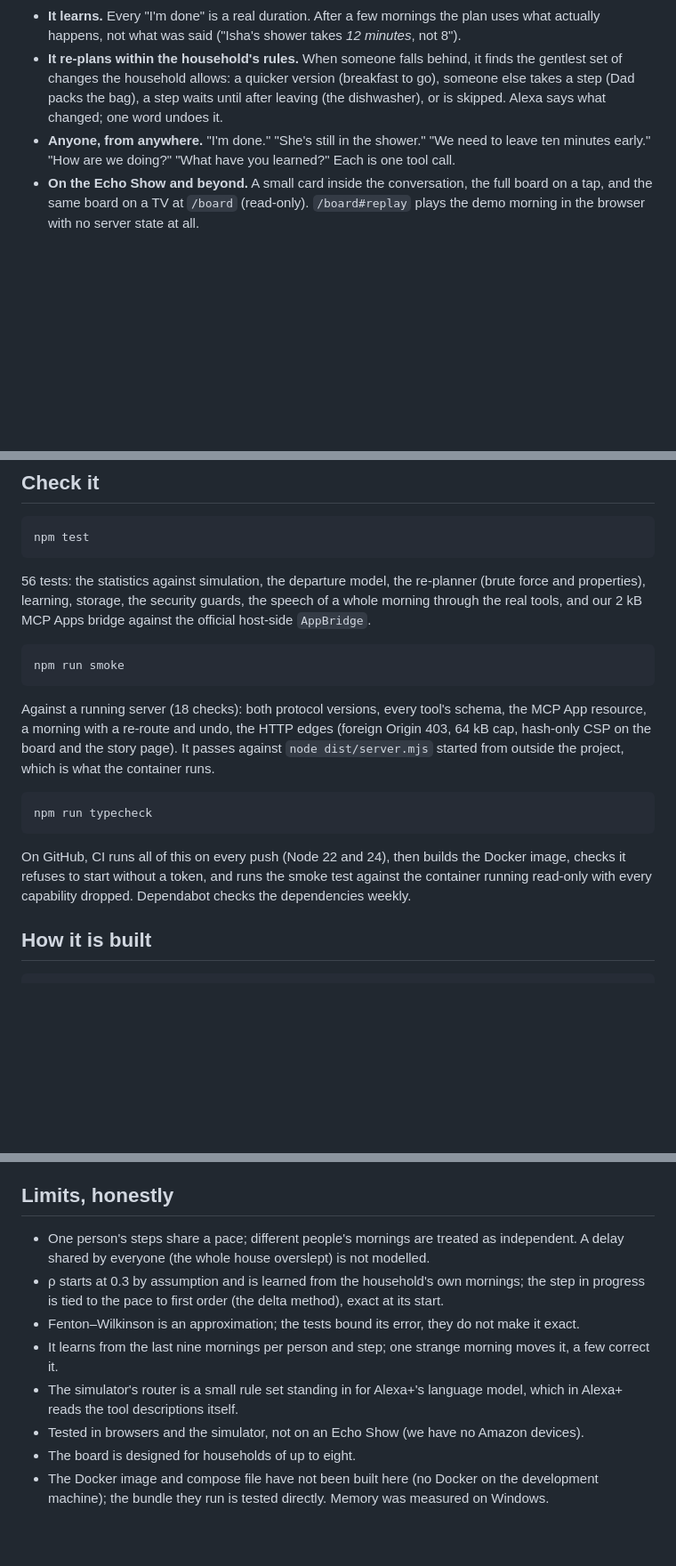
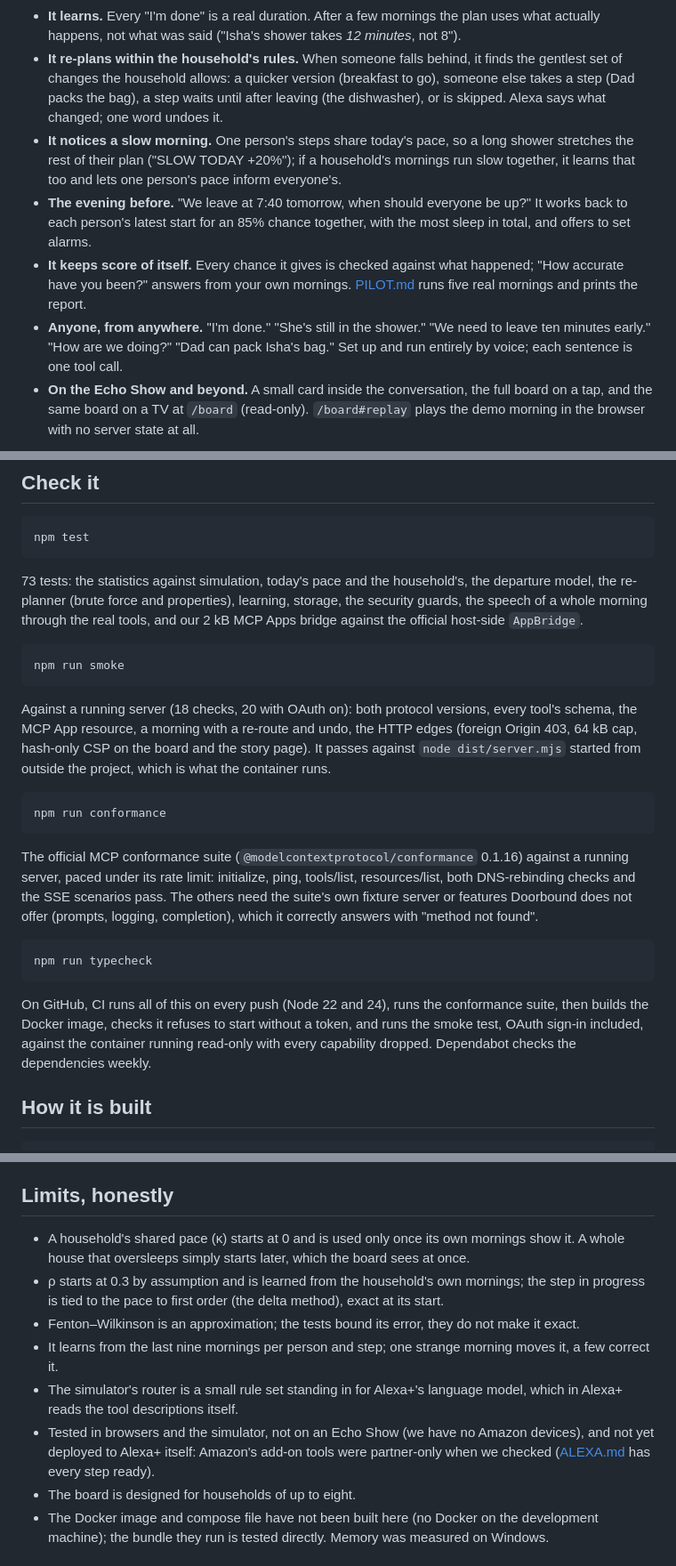
Before and after one commit to nika619/Doorbound, a Markdown page: README.md, 3 parts joined by grey strips. Shown at 89% size. Rendered like a GitHub page; blank space fills up the shorter version.

Commit message:
docs: README for the pace, plan tomorrow, kept score, voice setup and conformance

````diff
--- a/README.md
+++ b/README.md
@@ -26,7 +26,10 @@ The usual tools are a timer per task or a checklist per person. Neither knows th
 - **A board for the kitchen screen.** One row per person in split-flap letters: what they are doing, what is next, a status (ON TIME, TIGHT, DELAYED), their chance of being ready by the gate drawn as a live curve (the filled part is before the gate), and the time they will be ready by. Below, a runway: everyone's remaining steps laid out to the gate, with a soft tail showing how late it could realistically run.
 - **It learns.** Every "I'm done" is a real duration. After a few mornings the plan uses what actually happens, not what was said ("Isha's shower takes *12 minutes*, not 8").
 - **It re-plans within the household's rules.** When someone falls behind, it finds the gentlest set of changes the household allows: a quicker version (breakfast to go), someone else takes a step (Dad packs the bag), a step waits until after leaving (the dishwasher), or is skipped. Alexa says what changed; one word undoes it.
-- **Anyone, from anywhere.** "I'm done." "She's still in the shower." "We need to leave ten minutes early." "How are we doing?" "What have you learned?" Each is one tool call.
+- **It notices a slow morning.** One person's steps share today's pace, so a long shower stretches the rest of their plan ("SLOW TODAY +20%"); if a household's mornings run slow together, it learns that too and lets one person's pace inform everyone's.
+- **The evening before.** "We leave at 7:40 tomorrow, when should everyone be up?" It works back to each person's latest start for an 85% chance together, with the most sleep in total, and offers to set alarms.
+- **It keeps score of itself.** Every chance it gives is checked against what happened; "How accurate have you been?" answers from your own mornings. [PILOT.md](PILOT.md) runs five real mornings and prints the report.
+- **Anyone, from anywhere.** "I'm done." "She's still in the shower." "We need to leave ten minutes early." "How are we doing?" "Dad can pack Isha's bag." Set up and run entirely by voice; each sentence is one tool call.
 - **On the Echo Show and beyond.** A small card inside the conversation, the full board on a tap, and the same board on a TV at `/board` (read-only). `/board#replay` plays the demo morning in the browser with no server state at all.
 
 ![Before the news: the board has already noticed Isha's shower running long and marks her TIGHT](docs/board-tight.jpg)
@@ -136,19 +140,25 @@ The MCP endpoint is `/mcp`; the board is the resource `ui://doorbound/board.html
 npm test
 ```
 
-56 tests: the statistics against simulation, the departure model, the re-planner (brute force and properties), learning, storage, the security guards, the speech of a whole morning through the real tools, and our 2 kB MCP Apps bridge against the official host-side `AppBridge`.
+73 tests: the statistics against simulation, today's pace and the household's, the departure model, the re-planner (brute force and properties), learning, storage, the security guards, the speech of a whole morning through the real tools, and our 2 kB MCP Apps bridge against the official host-side `AppBridge`.
 
 ```bash
 npm run smoke
 ```
 
-Against a running server (18 checks): both protocol versions, every tool's schema, the MCP App resource, a morning with a re-route and undo, the HTTP edges (foreign Origin 403, 64 kB cap, hash-only CSP on the board and the story page). It passes against `node dist/server.mjs` started from outside the project, which is what the container runs.
+Against a running server (18 checks, 20 with OAuth on): both protocol versions, every tool's schema, the MCP App resource, a morning with a re-route and undo, the HTTP edges (foreign Origin 403, 64 kB cap, hash-only CSP on the board and the story page). It passes against `node dist/server.mjs` started from outside the project, which is what the container runs.
+
+```bash
+npm run conformance
+```
+
+The official MCP conformance suite (`@modelcontextprotocol/conformance` 0.1.16) against a running server, paced under its rate limit: initialize, ping, tools/list, resources/list, both DNS-rebinding checks and the SSE scenarios pass. The others need the suite's own fixture server or features Doorbound does not offer (prompts, logging, completion), which it correctly answers with "method not found".
 
 ```bash
 npm run typecheck
 ```
 
-On GitHub, CI runs all of this on every push (Node 22 and 24), then builds the Docker image, checks it refuses to start without a token, and runs the smoke test against the container running read-only with every capability dropped. Dependabot checks the dependencies weekly.
+On GitHub, CI runs all of this on every push (Node 22 and 24), runs the conformance suite, then builds the Docker image, checks it refuses to start without a token, and runs the smoke test, OAuth sign-in included, against the container running read-only with every capability dropped. Dependabot checks the dependencies weekly.
 
 ## How it is built
 
@@ -181,12 +191,12 @@ The server refuses to start beyond loopback without a token and a host allow-lis
 
 ## Limits, honestly
 
-- One person's steps share a pace; different people's mornings are treated as independent. A delay shared by everyone (the whole house overslept) is not modelled.
+- A household's shared pace (κ) starts at 0 and is used only once its own mornings show it. A whole house that oversleeps simply starts later, which the board sees at once.
 - ρ starts at 0.3 by assumption and is learned from the household's own mornings; the step in progress is tied to the pace to first order (the delta method), exact at its start.
 - Fenton–Wilkinson is an approximation; the tests bound its error, they do not make it exact.
 - It learns from the last nine mornings per person and step; one strange morning moves it, a few correct it.
 - The simulator's router is a small rule set standing in for Alexa+'s language model, which in Alexa+ reads the tool descriptions itself.
-- Tested in browsers and the simulator, not on an Echo Show (we have no Amazon devices).
+- Tested in browsers and the simulator, not on an Echo Show (we have no Amazon devices), and not yet deployed to Alexa+ itself: Amazon's add-on tools were partner-only when we checked ([ALEXA.md](ALEXA.md) has every step ready).
 - The board is designed for households of up to eight.
 - The Docker image and compose file have not been built here (no Docker on the development machine); the bundle they run is tested directly. Memory was measured on Windows.
 
````
Also changed, not shown: other parts of README.md (+3 -2 lines).
